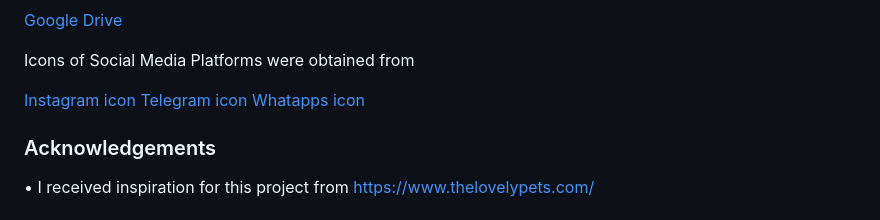
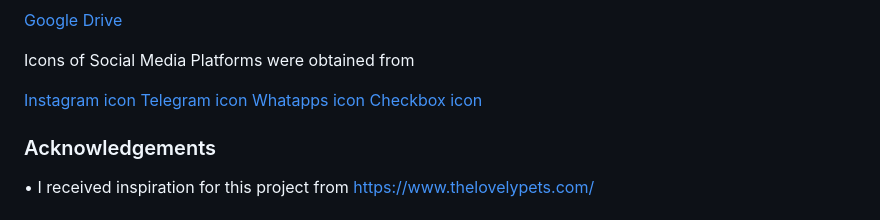
Before and after one commit to verlaineong/WDB, a Markdown page: README.md, the part around the change. Rendered like a GitHub page.

```diff
--- a/README.md
+++ b/README.md
@@ -102,6 +102,7 @@ Icons of Social Media Platforms were obtained from
 [Instagram icon](https://www.flaticon.com/free-icon/instagram_4770100)
 [Telegram icon](https://www.iconsdb.com/orange-icons/telegram-3-icon.html)
 [Whatapps icon](https://icones.pro/en/whatsapp-orange-logo-icon/)
+[Checkbox icon](https://icon-icons.com/icon/checkbox/149960)
 
 
 ### Acknowledgements
```
